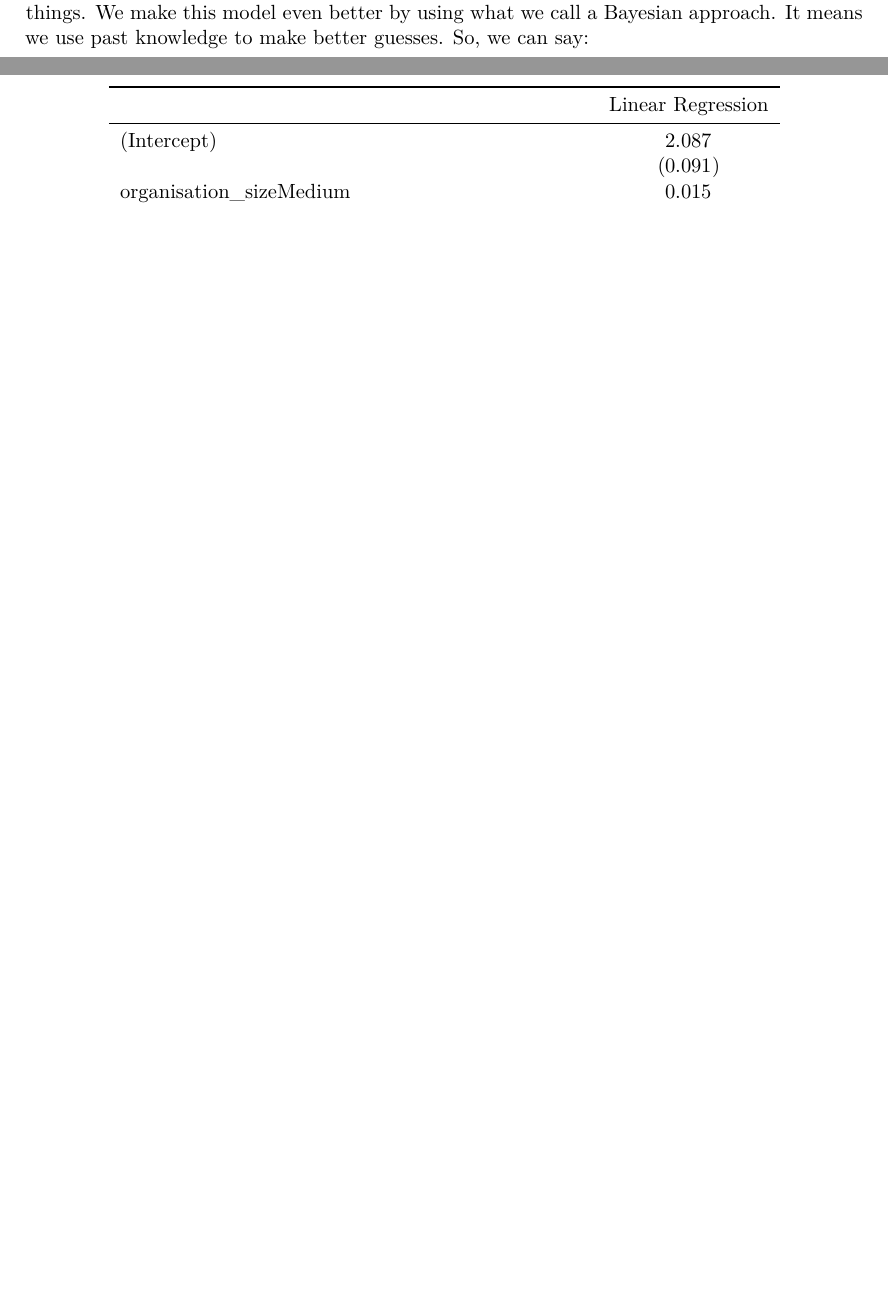
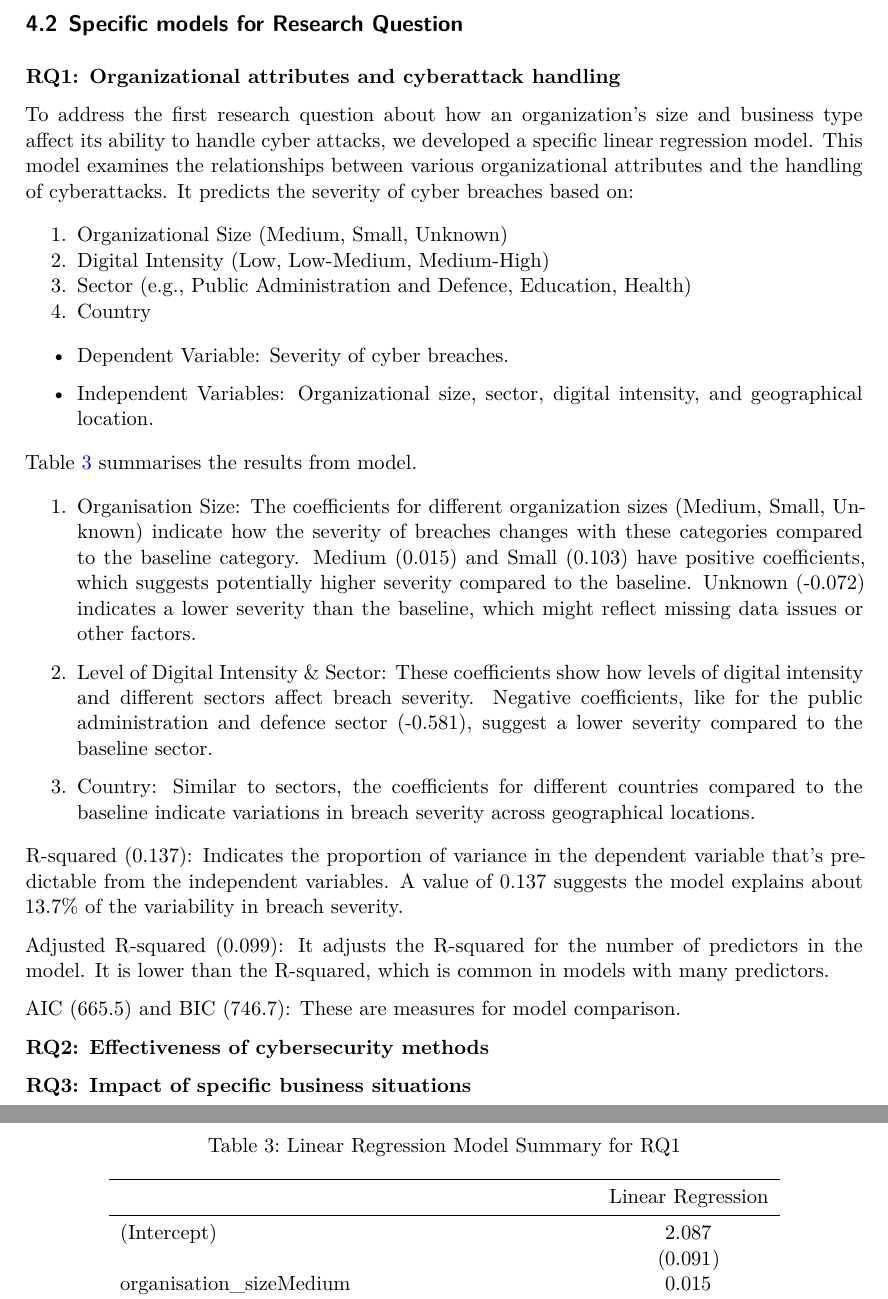
Before and after one commit to shivankgoel003/DataBreach_Ransomware_Stats, a Quarto document (paper/paper.qmd): two parts of pages 12 and 13 of 22 before the commit and two parts of pages 13 and 14 of 23 after it, joined at a grey line, cut at the place of the change, the shorter picture padded with empty space. The pictures show the output file paper/paper.pdf that the author committed with the source.

Commit message:
added model for rq2, completed model rq1 writeup

````diff
--- a/paper/paper.qmd
+++ b/paper/paper.qmd
@@ -433,4 +433,3 @@ $\text{Impact} = (\text{Base Impact}) + (\text{Effect of Company Size}) + (\text
 
 **Complex Models for Yes/No Outcomes (Bayesian Logistic Regression)**:
 
-Now, what if we want to know if a company will take action after an attack, like starting an investigation? This is a yes/no type of question. We use a different method called logistic regression, which is good for when the outcome is not a number but a choice between two things. We make this model even better by using what we call a Bayesian approach. It means we use past knowledge to make better guesses. So, we can say:
@@ -437,8 +438,43 @@ Now, what if we want to know if a company will take action after an attack, like
+## Specific models for Research Question
+
+**RQ1: Organizational attributes and cyberattack handling**
+
+To address the first research question about how an organization's size and business type affect its ability to handle cyber attacks, we developed a specific linear regression model. This model examines the relationships between various organizational attributes and the handling of cyberattacks. It predicts the severity of cyber breaches based on:
+
+1. Organizational Size (Medium, Small, Unknown)
+2. Digital Intensity (Low, Low-Medium, Medium-High)
+3. Sector (e.g., Public Administration and Defence, Education, Health)
+4. Country
+
+- Dependent Variable: Severity of cyber breaches.
+
+- Independent Variables: Organizational size, sector, digital intensity, and geographical location.
+
+[@tbl-modelbreachseverity] summarises the results from model.
+
+1. Organisation Size: The coefficients for different organization sizes (Medium, Small, Unknown) indicate how the severity of breaches changes with these categories compared to the baseline category. Medium (0.015) and Small (0.103) have positive coefficients, which suggests potentially higher severity compared to the baseline. Unknown (-0.072) indicates a lower severity than the baseline, which might reflect missing data issues or other factors.
+
+2. Level of Digital Intensity & Sector: These coefficients show how levels of digital intensity and different sectors affect breach severity. Negative coefficients, like for the public administration and defence sector (-0.581), suggest a lower severity compared to the baseline sector.
+
+3. Country: Similar to sectors, the coefficients for different countries compared to the baseline indicate variations in breach severity across geographical locations.
+
+R-squared (0.137): Indicates the proportion of variance in the dependent variable that's predictable from the independent variables. A value of 0.137 suggests the model explains about 13.7% of the variability in breach severity.
+
+Adjusted R-squared (0.099): It adjusts the R-squared for the number of predictors in the model. It is lower than the R-squared, which is common in models with many predictors.
+
+AIC (665.5) and BIC (746.7): These are measures for model comparison.
+
+
+**RQ2: Effectiveness of cybersecurity methods**
+
+**RQ3: Impact of specific business situations**
 
 ```{r}
 #| echo: false
 #| eval: true
 #| warning: false
+#| label: tbl-modelbreachseverity
+#| tbl-cap: "Linear Regression Model Summary for RQ1"
 #| message: false
 #|
 library(modelsummary)
````
Also changed, not shown: scripts/04-model.R (+16 -1 lines), models/cyberattack_neg_binomial.rds, models/cyberattack_poisson.rds, models/linear_model.rds, models/linear_model_RQ2.rds, models/linear_model_RQ3.rds, models/restructuring_model.rds, paper/paper.pdf, paper/paper.qmd (4 more changed lines), 1 other file.
